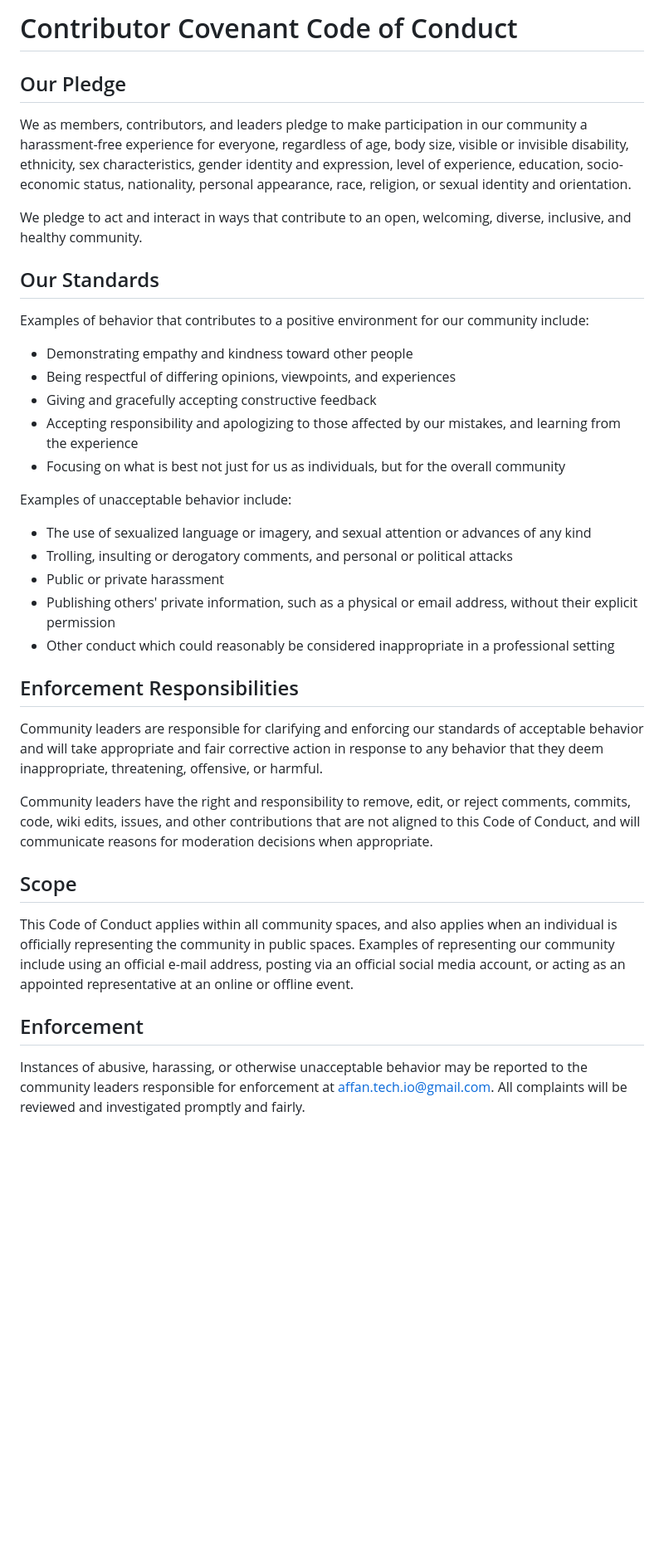
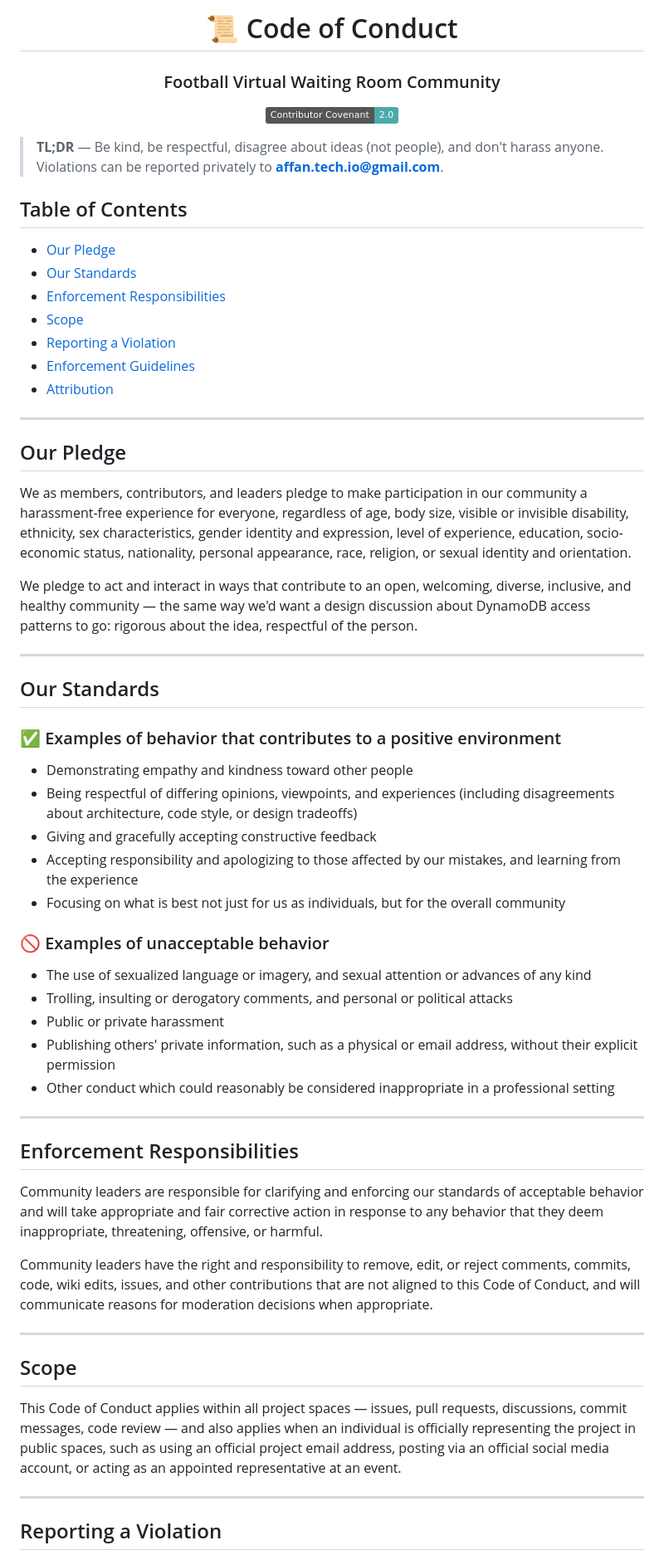
Before and after one commit to Afffan16/football-virtual-waiting-room, a Markdown page: CODE_OF_CONDUCT.md, the part around one of its changes. Shown at 83% size. GitHub-like rendering; badges without logos; blank space fills up the shorter version.

Commit message:
Revise Code of Conduct for clarity and inclusivity
Updated the Code of Conduct to enhance clarity and inclusivity, including adjustments to language and structure.

```diff
--- a/CODE_OF_CONDUCT.md
+++ b/CODE_OF_CONDUCT.md
@@ -1,65 +1,68 @@
-# Contributor Covenant Code of Conduct
+<div align="center">
+
+# 📜 Code of Conduct
+
+### Football Virtual Waiting Room Community
+
+![Contributor Covenant](https://img.shields.io/badge/Contributor%20Covenant-2.0-4baaaa.svg)
+
+</div>
+
+> **TL;DR** — Be kind, be respectful, disagree about ideas (not people), and don't harass anyone. Violations can be reported privately to **affan.tech.io@gmail.com**.
+
+## Table of Contents
+
+- [Our Pledge](#our-pledge)
+- [Our Standards](#our-standards)
+- [Enforcement Responsibilities](#enforcement-responsibilities)
+- [Scope](#scope)
+- [Reporting a Violation](#reporting-a-violation)
+- [Enforcement Guidelines](#enforcement-guidelines)
+- [Attribution](#attribution)
+
+---
 
 ## Our Pledge
 
-We as members, contributors, and leaders pledge to make participation in our
-community a harassment-free experience for everyone, regardless of age, body
-size, visible or invisible disability, ethnicity, sex characteristics, gender
-identity and expression, level of experience, education, socio-economic status,
-nationality, personal appearance, race, religion, or sexual identity
-and orientation.
+We as members, contributors, and leaders pledge to make participation in our community a harassment-free experience for everyone, regardless of age, body size, visible or invisible disability, ethnicity, sex characteristics, gender identity and expression, level of experience, education, socio-economic status, nationality, personal appearance, race, religion, or sexual identity and orientation.
 
-We pledge to act and interact in ways that contribute to an open, welcoming,
-diverse, inclusive, and healthy community.
+We pledge to act and interact in ways that contribute to an open, welcoming, diverse, inclusive, and healthy community — the same way we'd want a design discussion about DynamoDB access patterns to go: rigorous about the idea, respectful of the person.
+
+---
 
 ## Our Standards
 
-Examples of behavior that contributes to a positive environment for our
-community include:
+### ✅ Examples of behavior that contributes to a positive environment
 
-* Demonstrating empathy and kindness toward other people
-* Being respectful of differing opinions, viewpoints, and experiences
-* Giving and gracefully accepting constructive feedback
-* Accepting responsibility and apologizing to those affected by our mistakes,
-  and learning from the experience
-* Focusing on what is best not just for us as individuals, but for the
-  overall community
+- Demonstrating empathy and kindness toward other people
+- Being respectful of differing opinions, viewpoints, and experiences (including disagreements about architecture, code style, or design tradeoffs)
+- Giving and gracefully accepting constructive feedback
+- Accepting responsibility and apologizing to those affected by our mistakes, and learning from the experience
+- Focusing on what is best not just for us as individuals, but for the overall community
 
-Examples of unacceptable behavior include:
+### 🚫 Examples of unacceptable behavior
 
-* The use of sexualized language or imagery, and sexual attention or
-  advances of any kind
-* Trolling, insulting or derogatory comments, and personal or political attacks
-* Public or private harassment
-* Publishing others' private information, such as a physical or email
-  address, without their explicit permission
-* Other conduct which could reasonably be considered inappropriate in a
-  professional setting
+- The use of sexualized language or imagery, and sexual attention or advances of any kind
+- Trolling, insulting or derogatory comments, and personal or political attacks
+- Public or private harassment
+- Publishing others' private information, such as a physical or email address, without their explicit permission
+- Other conduct which could reasonably be considered inappropriate in a professional setting
+
+---
 
 ## Enforcement Responsibilities
 
-Community leaders are responsible for clarifying and enforcing our standards of
-acceptable behavior and will take appropriate and fair corrective action in
-response to any behavior that they deem inappropriate, threatening, offensive,
-or harmful.
+Community leaders are responsible for clarifying and enforcing our standards of acceptable behavior and will take appropriate and fair corrective action in response to any behavior that they deem inappropriate, threatening, offensive, or harmful.
 
-Community leaders have the right and responsibility to remove, edit, or reject
-comments, commits, code, wiki edits, issues, and other contributions that are
-not aligned to this Code of Conduct, and will communicate reasons for moderation
-decisions when appropriate.
+Community leaders have the right and responsibility to remove, edit, or reject comments, commits, code, wiki edits, issues, and other contributions that are not aligned to this Code of Conduct, and will communicate reasons for moderation decisions when appropriate.
+
+---
 
 ## Scope
 
-This Code of Conduct applies within all community spaces, and also applies when
-an individual is officially representing the community in public spaces.
-Examples of representing our community include using an official e-mail address,
-posting via an official social media account, or acting as an appointed
-representative at an online or offline event.
+This Code of Conduct applies within all project spaces — issues, pull requests, discussions, commit messages, code review — and also applies when an individual is officially representing the project in public spaces, such as using an official project email address, posting via an official social media account, or acting as an appointed representative at an event.
 
-## Enforcement
+---
 
-Instances of abusive, harassing, or otherwise unacceptable behavior may be
-reported to the community leaders responsible for enforcement at
-affan.tech.io@gmail.com.
-All complaints will be reviewed and investigated promptly and fairly.
+## Reporting a Violation
 
```
Also changed, not shown: other parts of CODE_OF_CONDUCT.md (+32 -51 lines).
